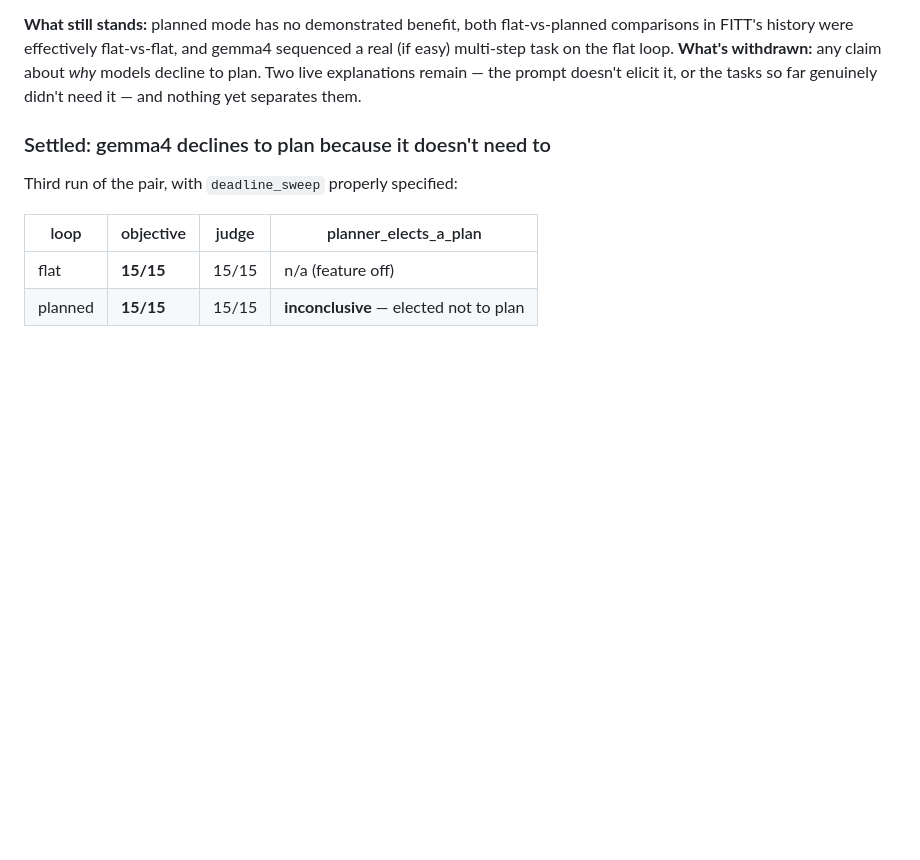
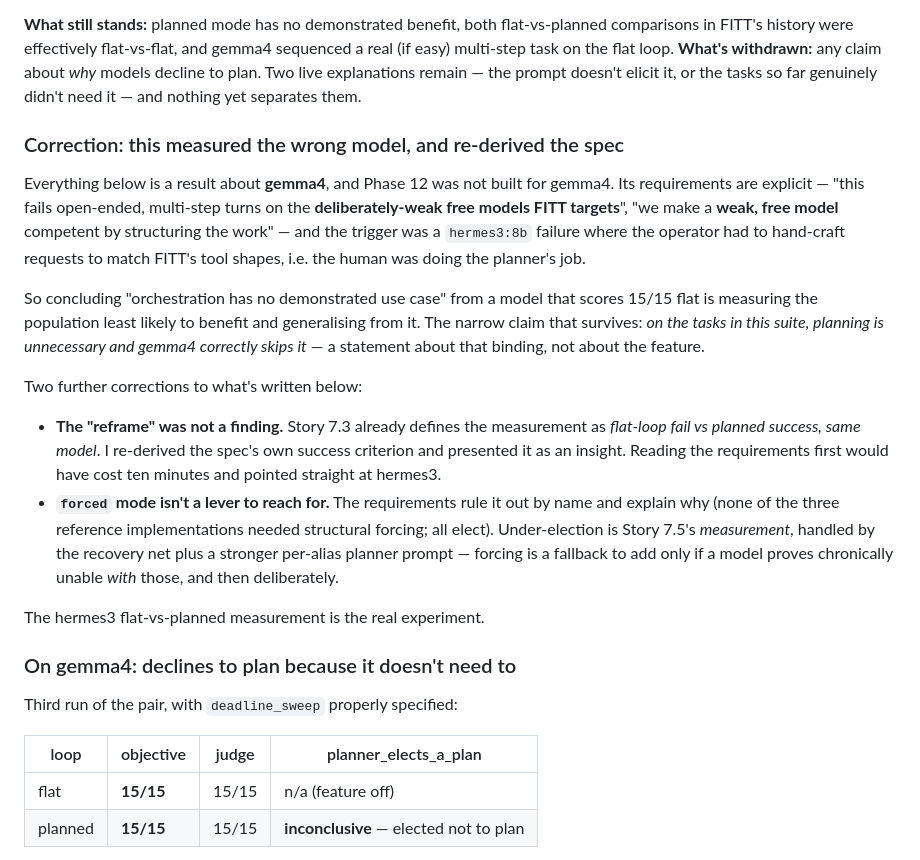
Before and after one commit to qam4/fitt, a Markdown page: docs/observed-issues.md, the part around the change. Rendered like a GitHub page; blank space fills up the shorter version.

```diff
--- a/docs/observed-issues.md
+++ b/docs/observed-issues.md
@@ -83,7 +83,39 @@ to plan. Two live explanations remain — the prompt doesn't elicit it, or
 the tasks so far genuinely didn't need it — and nothing yet separates
 them.
 
-### Settled: gemma4 declines to plan because it doesn't need to
+### Correction: this measured the wrong model, and re-derived the spec
+
+Everything below is a result about **gemma4**, and Phase 12 was not built
+for gemma4. Its requirements are explicit — "this fails open-ended,
+multi-step turns on the **deliberately-weak free models FITT targets**",
+"we make a **weak, free model** competent by structuring the work" — and
+the trigger was a `hermes3:8b` failure where the operator had to
+hand-craft requests to match FITT's tool shapes, i.e. the human was doing
+the planner's job.
+
+So concluding "orchestration has no demonstrated use case" from a model
+that scores 15/15 flat is measuring the population least likely to
+benefit and generalising from it. The narrow claim that survives: *on the
+tasks in this suite, planning is unnecessary and gemma4 correctly skips
+it* — a statement about that binding, not about the feature.
+
+Two further corrections to what's written below:
+
+* **The "reframe" was not a finding.** Story 7.3 already defines the
+  measurement as *flat-loop fail vs planned success, same model*. I
+  re-derived the spec's own success criterion and presented it as an
+  insight. Reading the requirements first would have cost ten minutes and
+  pointed straight at hermes3.
+* **`forced` mode isn't a lever to reach for.** The requirements rule it
+  out by name and explain why (none of the three reference
+  implementations needed structural forcing; all elect). Under-election is
+  Story 7.5's *measurement*, handled by the recovery net plus a stronger
+  per-alias planner prompt — forcing is a fallback to add only if a model
+  proves chronically unable *with* those, and then deliberately.
+
+The hermes3 flat-vs-planned measurement is the real experiment.
+
+### On gemma4: declines to plan because it doesn't need to
 
 Third run of the pair, with `deadline_sweep` properly specified:
 
```
Also changed, not shown: BACKLOG.md (+19 -16 lines), 1 other file.
